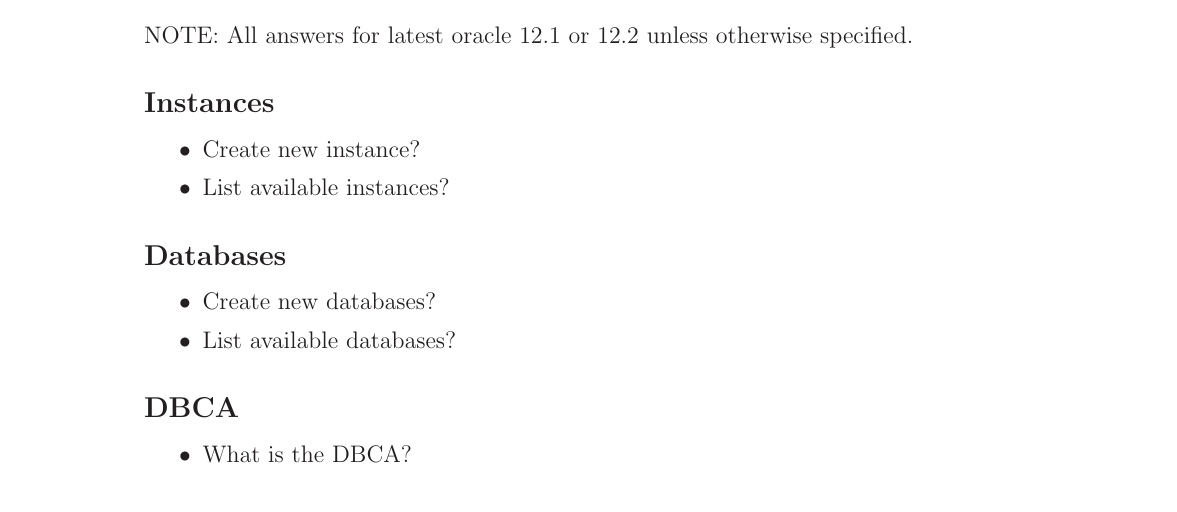
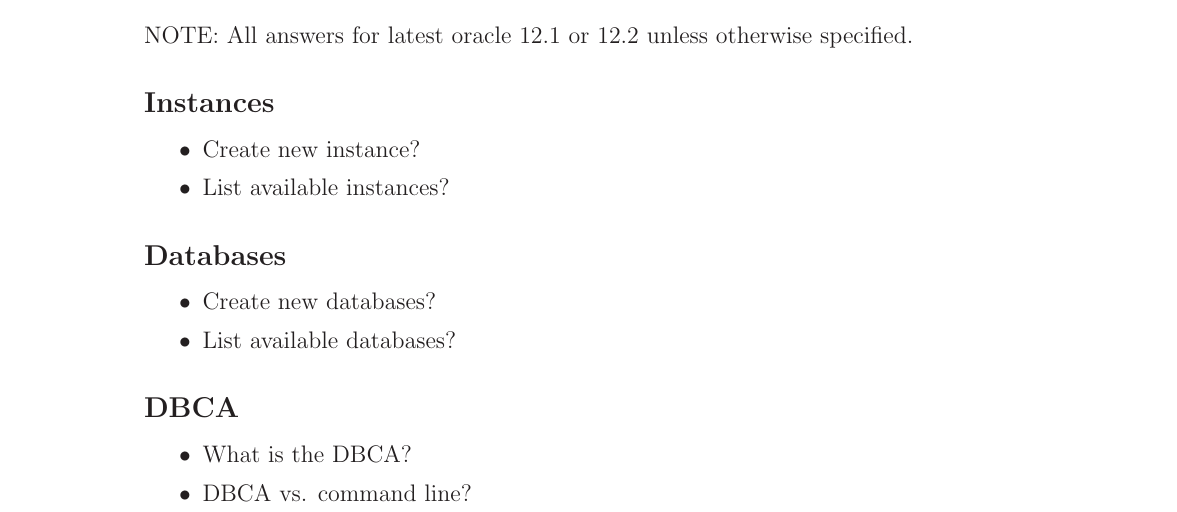
Before and after one commit to marcilr/tex-oracle, a LaTeX paper (oracle.tex, which reads 00SECTIONS/questions.tex): part of page 12 of 14, cut so that both start at the same text. Compiled offline with LaTeX, dvips and Ghostscript.

Commit message:
Added question to DBCA section.

```diff
--- a/00SECTIONS/questions.tex
+++ b/00SECTIONS/questions.tex
@@ -30,6 +30,7 @@
 \subsection{DBCA}
 \begin{itemize*}
      \item{} What is the DBCA?
+     \item{} DBCA vs. command line?
 \end{itemize*}
 
 %%\FIXME{None yet...}
```
